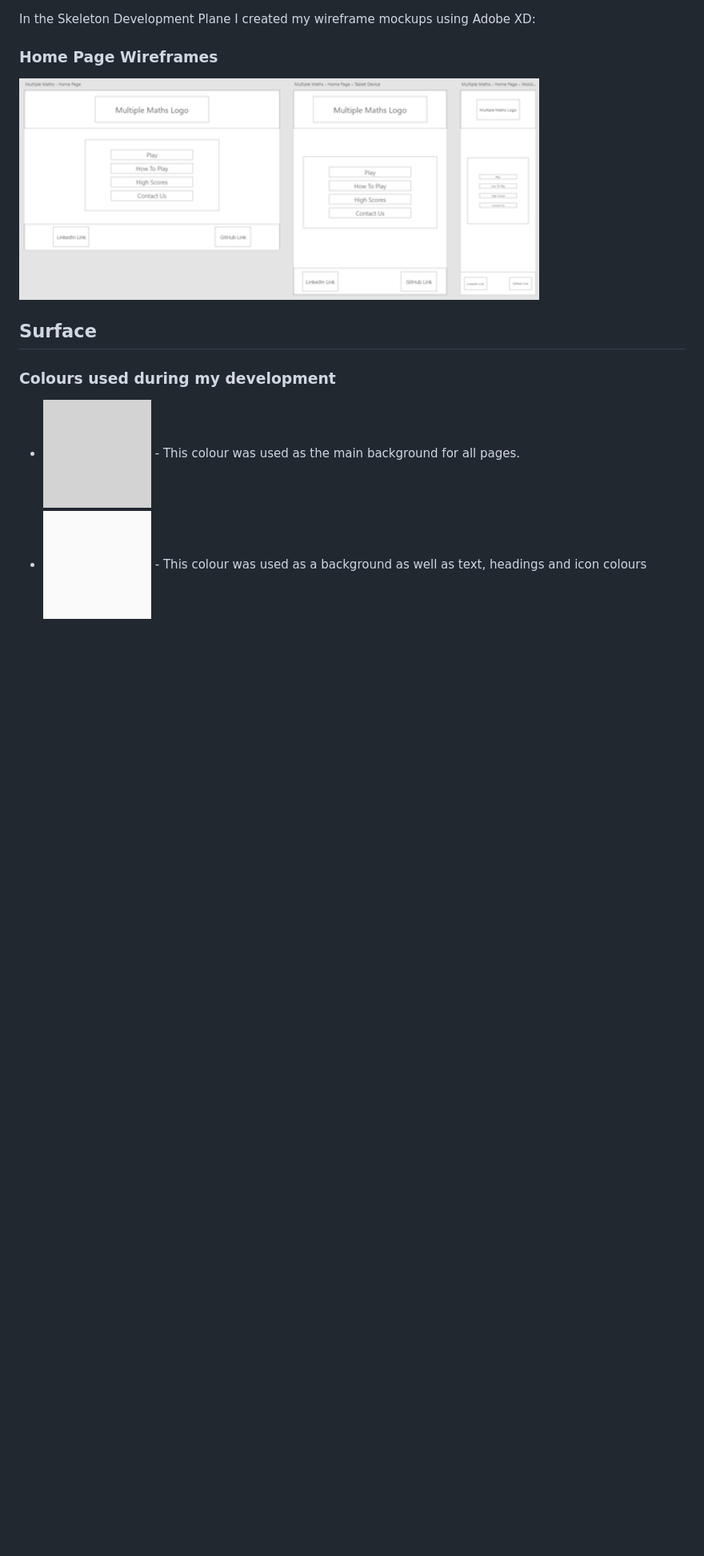
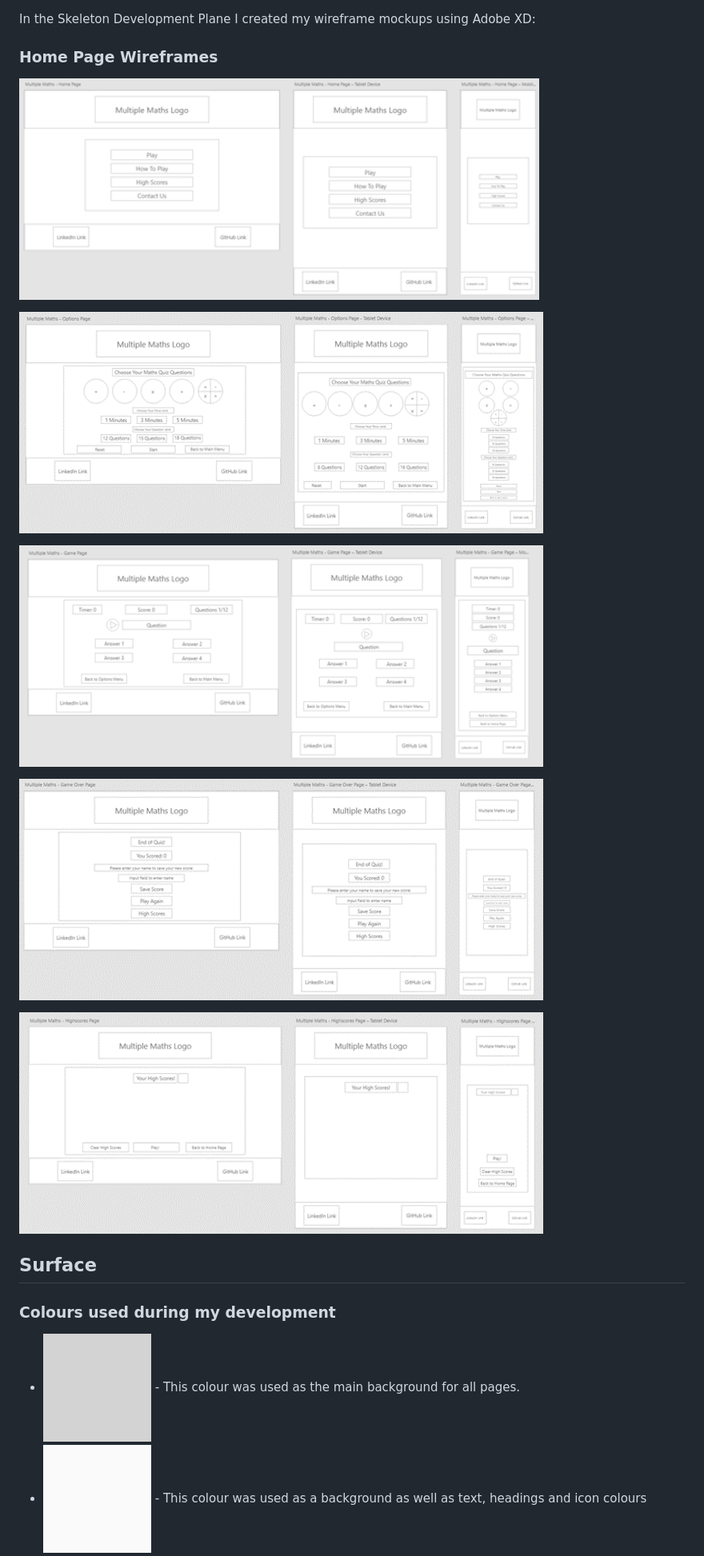
Before and after one commit to BenPruden97/multiple-maths, a Markdown page: README.md, the part around the change printed below. Shown: that part at 80% size. GitHub-like rendering; pictures changed too: assets/readme-file-images/game-over-page-wireframes.png (added), assets/readme-file-images/game-page-wireframes.png (added), assets/readme-file-images/highscores-page-wireframes.png (added); blank space fills up the shorter version.

```diff
--- a/README.md
+++ b/README.md
@@ -183,6 +183,14 @@ In the Skeleton Development Plane I created my wireframe mockups using Adobe XD:
 
 ![Home Page Wireframes](https://github.com/BenPruden97/multiple-maths/blob/master/assets/readme-file-images/home-page-wireframes.png)
 
+![Options Page Wireframes](https://github.com/BenPruden97/multiple-maths/blob/master/assets/readme-file-images/options-page-wireframes.png)
+
+![Game Page Wireframes](https://github.com/BenPruden97/multiple-maths/blob/master/assets/readme-file-images/game-page-wireframes.png)
+
+![Game Over Page Wireframes](https://github.com/BenPruden97/multiple-maths/blob/master/assets/readme-file-images/game-over-page-wireframes.png)
+
+![Highscores Page Wireframes](https://github.com/BenPruden97/multiple-maths/blob/master/assets/readme-file-images/highscores-page-wireframes.png)
+
 ## Surface
 
 ### Colours used during my development
```
Also changed, not shown: other parts of README.md (+6 -6 lines).
